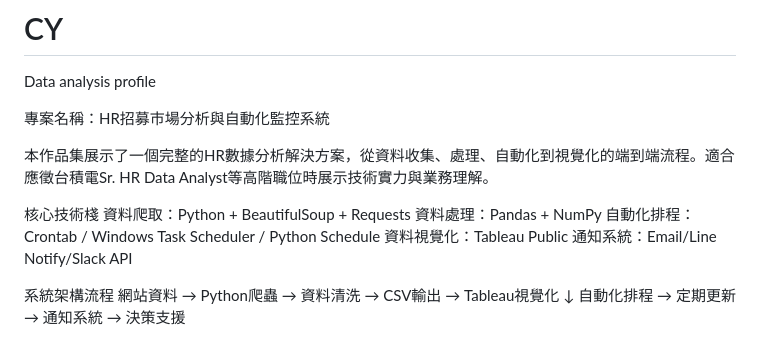
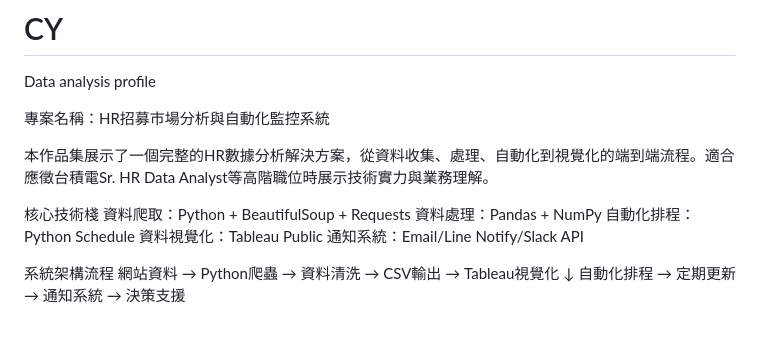
Before and after one commit to anewcheng/Amanda, a Markdown page: README.md, the part around the change. Rendered like a GitHub page.

```diff
--- a/README.md
+++ b/README.md
@@ -8,7 +8,7 @@
 核心技術棧
 資料爬取：Python + BeautifulSoup + Requests
 資料處理：Pandas + NumPy
-自動化排程：Crontab / Windows Task Scheduler / Python Schedule
+自動化排程：Python Schedule
 資料視覺化：Tableau Public
 通知系統：Email/Line Notify/Slack API
 
```
